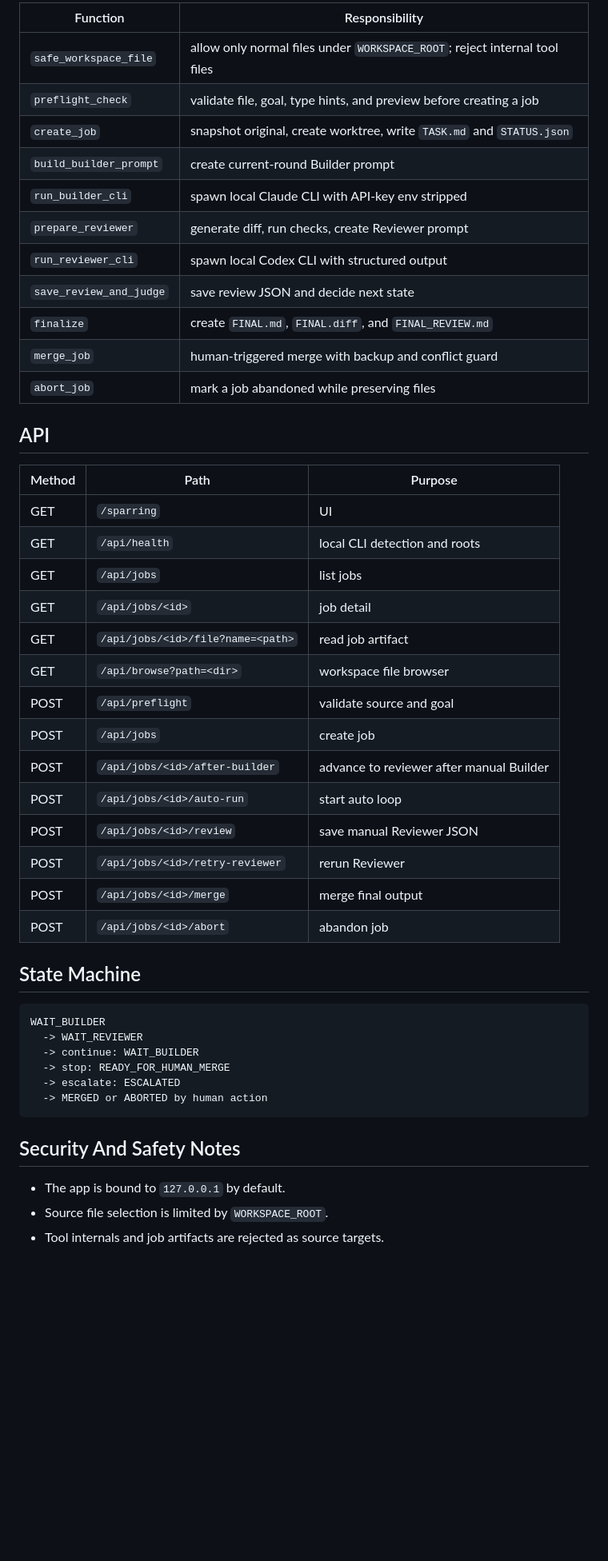
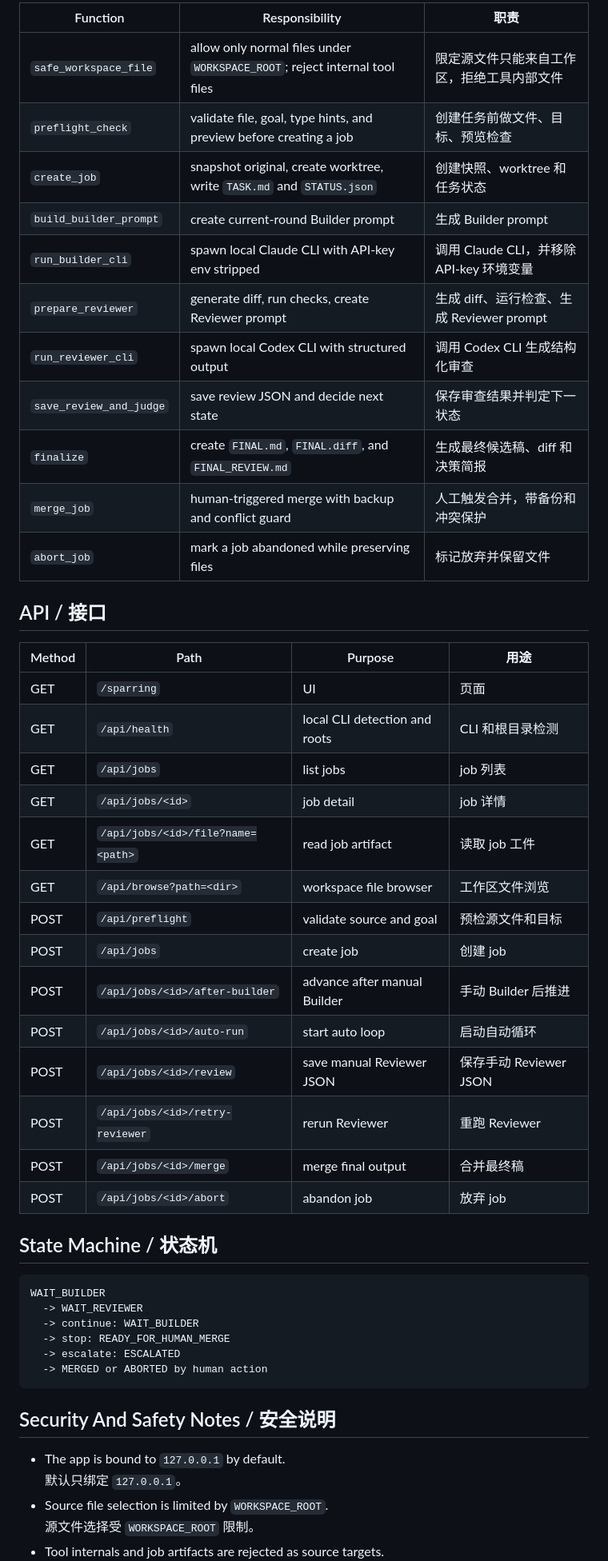
Before and after one commit to qq77666766-byte/y1-sparring-bus, a Markdown page: docs/ARCHITECTURE.md, the part around one of its changes. Shown at 80% size. GitHub-like rendering; blank space fills up the shorter version.

Commit message:
Make architecture docs bilingual

````diff
--- a/docs/ARCHITECTURE.md
+++ b/docs/ARCHITECTURE.md
@@ -69,38 +85,38 @@ HTTP API + embedded UI
 
-| Function | Responsibility |
-|---|---|
-| `safe_workspace_file` | allow only normal files under `WORKSPACE_ROOT`; reject internal tool files |
-| `preflight_check` | validate file, goal, type hints, and preview before creating a job |
-| `create_job` | snapshot original, create worktree, write `TASK.md` and `STATUS.json` |
-| `build_builder_prompt` | create current-round Builder prompt |
-| `run_builder_cli` | spawn local Claude CLI with API-key env stripped |
-| `prepare_reviewer` | generate diff, run checks, create Reviewer prompt |
-| `run_reviewer_cli` | spawn local Codex CLI with structured output |
-| `save_review_and_judge` | save review JSON and decide next state |
-| `finalize` | create `FINAL.md`, `FINAL.diff`, and `FINAL_REVIEW.md` |
-| `merge_job` | human-triggered merge with backup and conflict guard |
-| `abort_job` | mark a job abandoned while preserving files |
+| Function | Responsibility | 职责 |
+|---|---|---|
+| `safe_workspace_file` | allow only normal files under `WORKSPACE_ROOT`; reject internal tool files | 限定源文件只能来自工作区，拒绝工具内部文件 |
+| `preflight_check` | validate file, goal, type hints, and preview before creating a job | 创建任务前做文件、目标、预览检查 |
+| `create_job` | snapshot original, create worktree, write `TASK.md` and `STATUS.json` | 创建快照、worktree 和任务状态 |
+| `build_builder_prompt` | create current-round Builder prompt | 生成 Builder prompt |
+| `run_builder_cli` | spawn local Claude CLI with API-key env stripped | 调用 Claude CLI，并移除 API-key 环境变量 |
+| `prepare_reviewer` | generate diff, run checks, create Reviewer prompt | 生成 diff、运行检查、生成 Reviewer prompt |
+| `run_reviewer_cli` | spawn local Codex CLI with structured output | 调用 Codex CLI 生成结构化审查 |
+| `save_review_and_judge` | save review JSON and decide next state | 保存审查结果并判定下一状态 |
+| `finalize` | create `FINAL.md`, `FINAL.diff`, and `FINAL_REVIEW.md` | 生成最终候选稿、diff 和决策简报 |
+| `merge_job` | human-triggered merge with backup and conflict guard | 人工触发合并，带备份和冲突保护 |
+| `abort_job` | mark a job abandoned while preserving files | 标记放弃并保留文件 |
 
-## API
+## API / 接口
 
-| Method | Path | Purpose |
-|---|---|---|
-| GET | `/sparring` | UI |
-| GET | `/api/health` | local CLI detection and roots |
-| GET | `/api/jobs` | list jobs |
-| GET | `/api/jobs/<id>` | job detail |
-| GET | `/api/jobs/<id>/file?name=<path>` | read job artifact |
-| GET | `/api/browse?path=<dir>` | workspace file browser |
-| POST | `/api/preflight` | validate source and goal |
-| POST | `/api/jobs` | create job |
-| POST | `/api/jobs/<id>/after-builder` | advance to reviewer after manual Builder |
-| POST | `/api/jobs/<id>/auto-run` | start auto loop |
-| POST | `/api/jobs/<id>/review` | save manual Reviewer JSON |
-| POST | `/api/jobs/<id>/retry-reviewer` | rerun Reviewer |
-| POST | `/api/jobs/<id>/merge` | merge final output |
-| POST | `/api/jobs/<id>/abort` | abandon job |
+| Method | Path | Purpose | 用途 |
+|---|---|---|---|
+| GET | `/sparring` | UI | 页面 |
+| GET | `/api/health` | local CLI detection and roots | CLI 和根目录检测 |
+| GET | `/api/jobs` | list jobs | job 列表 |
+| GET | `/api/jobs/<id>` | job detail | job 详情 |
+| GET | `/api/jobs/<id>/file?name=<path>` | read job artifact | 读取 job 工件 |
+| GET | `/api/browse?path=<dir>` | workspace file browser | 工作区文件浏览 |
+| POST | `/api/preflight` | validate source and goal | 预检源文件和目标 |
+| POST | `/api/jobs` | create job | 创建 job |
+| POST | `/api/jobs/<id>/after-builder` | advance after manual Builder | 手动 Builder 后推进 |
+| POST | `/api/jobs/<id>/auto-run` | start auto loop | 启动自动循环 |
+| POST | `/api/jobs/<id>/review` | save manual Reviewer JSON | 保存手动 Reviewer JSON |
+| POST | `/api/jobs/<id>/retry-reviewer` | rerun Reviewer | 重跑 Reviewer |
+| POST | `/api/jobs/<id>/merge` | merge final output | 合并最终稿 |
+| POST | `/api/jobs/<id>/abort` | abandon job | 放弃 job |
 
-## State Machine
+## State Machine / 状态机
 
 ```text
 WAIT_BUILDER
@@ -111,8 +127,10 @@ WAIT_BUILDER
   -> MERGED or ABORTED by human action
 ```
 
-## Security And Safety Notes
+## Security And Safety Notes / 安全说明
 
 - The app is bound to `127.0.0.1` by default.
+  默认只绑定 `127.0.0.1`。
 - Source file selection is limited by `WORKSPACE_ROOT`.
+  源文件选择受 `WORKSPACE_ROOT` 限制。
 - Tool internals and job artifacts are rejected as source targets.
````
Also changed, not shown: other parts of docs/ARCHITECTURE.md (+45 -24 lines).
